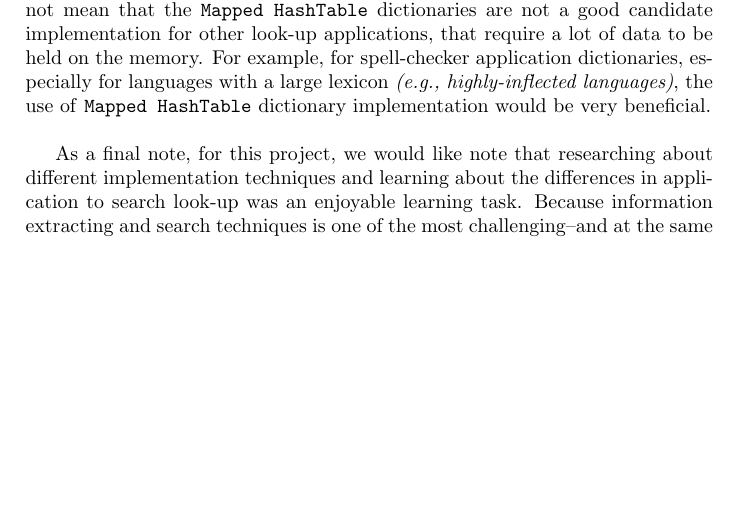
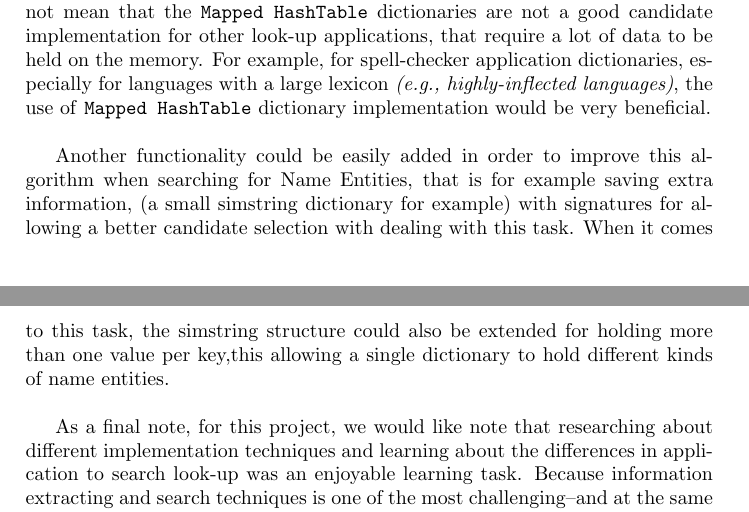
Before and after one commit to dav009/NERSimString, a LaTeX paper (doc/main.tex, which reads doc/conclusion.tex): part of page 10 of 11 before the commit and two parts of pages 10 and 11 of 11 after it, the two joined at a grey line, cut so that both start at the same text, the shorter picture padded with empty space. Compiled offline with pdfLaTeX.

Commit message:
added final report

```diff
--- a/doc/conclusion.tex
+++ b/doc/conclusion.tex
@@ -6,4 +6,8 @@ More sophisticated NER systems can benefit from the \texttt{SimString} implement
 
 Besides the potential \textit{bootstrapping} oriented implementation or more sophisticated NER system; adding more support for \texttt{Memory-Mapped HashTable} dictionaries might also be useful for other applications. For the basic NER system, it is expected to see that the \texttt{Mapped HashTable} Dictionaries outputted the slowest search look-up times for Named Entity candidates. However, this does not mean that the \texttt{Mapped HashTable} dictionaries are not a good candidate implementation for other look-up applications, that require a lot of data to be held on the memory. For example, for spell-checker application dictionaries, especially for languages with a large lexicon \textit{(e.g., highly-inflected languages)}, the use of \texttt{Mapped HashTable} dictionary implementation would be very beneficial.\\
 
+Another functionality could be easily added in order to improve this algorithm when searching for Name Entities,
+that is for example saving extra information, (a small simstring dictionary for example) with signatures for allowing a better candidate selection with dealing with this task.
+When it comes to this task, the simstring structure could also be extended for holding more than one value per key,this  allowing a single dictionary to hold different kinds of name entities.\\
+
 As a final note, for this project, we would like note that researching about different implementation techniques and learning about the differences in application to search look-up was an enjoyable learning task. Because information extracting and search techniques is one of the most challenging--and at the same time rewarding tasks in NLP, we plan on continuing on working on the mentioned research areas for future research.
```
Also changed, not shown: ProjectReport.pdf (added), doc/main.pdf (deleted), 2 other files.
